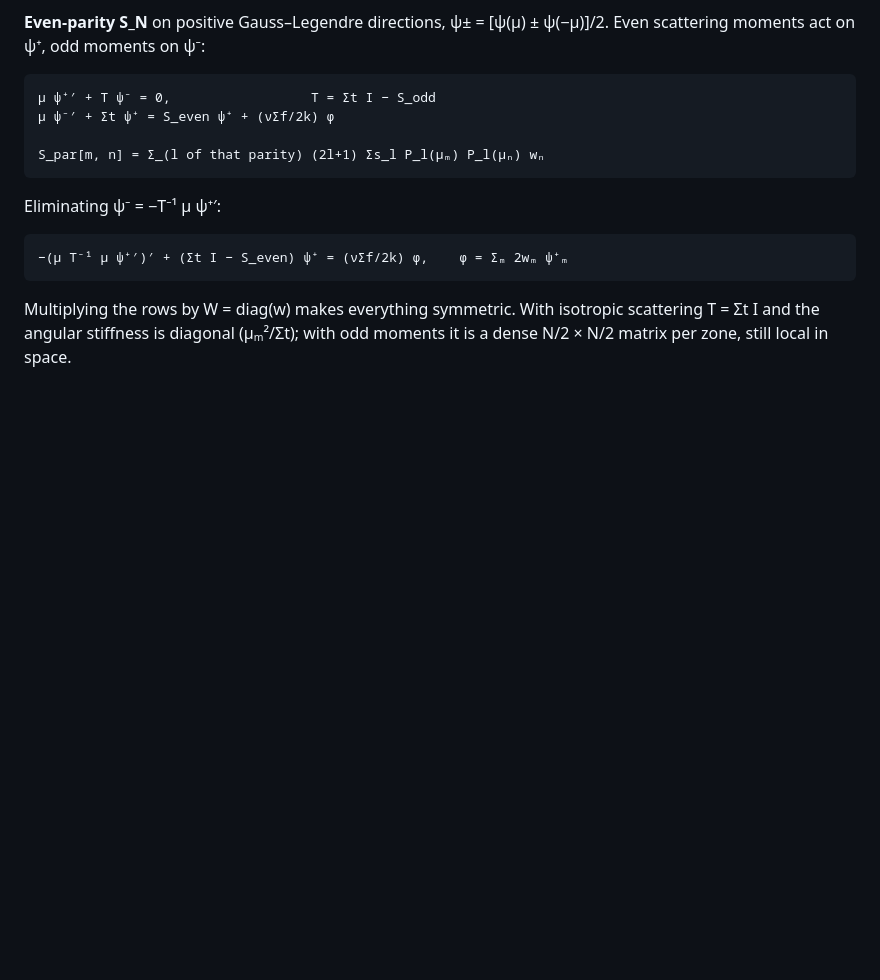
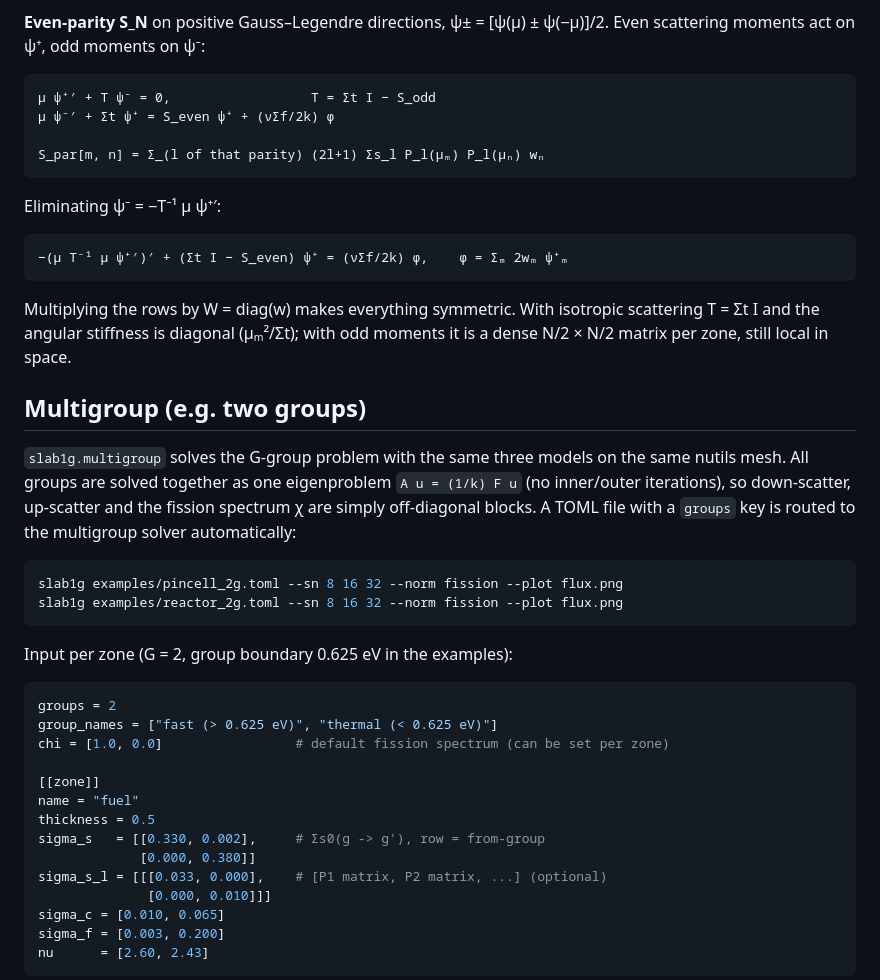
Before and after one commit to alcfb/slab1g, a Markdown page: README.md, the part around one of its changes. Rendered like a GitHub page; blank space fills up the shorter version.

````diff
--- a/README.md
+++ b/README.md
@@ -156,3 +156,35 @@ Multiplying the rows by W = diag(w) makes everything symmetric. With isotropic
 scattering T = Σt I and the angular stiffness is diagonal (μₘ²/Σt); with odd
 moments it is a dense N/2 × N/2 matrix per zone, still local in space.
 
+## Multigroup (e.g. two groups)
+
+`slab1g.multigroup` solves the G-group problem with the same three models on the
+same nutils mesh. All groups are solved together as one eigenproblem
+`A u = (1/k) F u` (no inner/outer iterations), so down-scatter, up-scatter and the
+fission spectrum χ are simply off-diagonal blocks. A TOML file with a `groups`
+key is routed to the multigroup solver automatically:
+
+```bash
+slab1g examples/pincell_2g.toml --sn 8 16 32 --norm fission --plot flux.png
+slab1g examples/reactor_2g.toml --sn 8 16 32 --norm fission --plot flux.png
+```
+
+Input per zone (G = 2, group boundary 0.625 eV in the examples):
+
+```toml
+groups = 2
+group_names = ["fast (> 0.625 eV)", "thermal (< 0.625 eV)"]
+chi = [1.0, 0.0]                 # default fission spectrum (can be set per zone)
+
+[[zone]]
+name = "fuel"
+thickness = 0.5
+sigma_s   = [[0.330, 0.002],     # Σs0(g -> g'), row = from-group
+             [0.000, 0.380]]
+sigma_s_l = [[[0.033, 0.000],    # [P1 matrix, P2 matrix, ...] (optional)
+              [0.000, 0.010]]]
+sigma_c = [0.010, 0.065]
+sigma_f = [0.003, 0.200]
+nu      = [2.60, 2.43]
+```
+
````
Also changed, not shown: other parts of README.md (+21 -2 lines), docs/img/pincell_2g_flux.png (added), docs/img/reactor_2g_flux.png (added), 7 other files.
